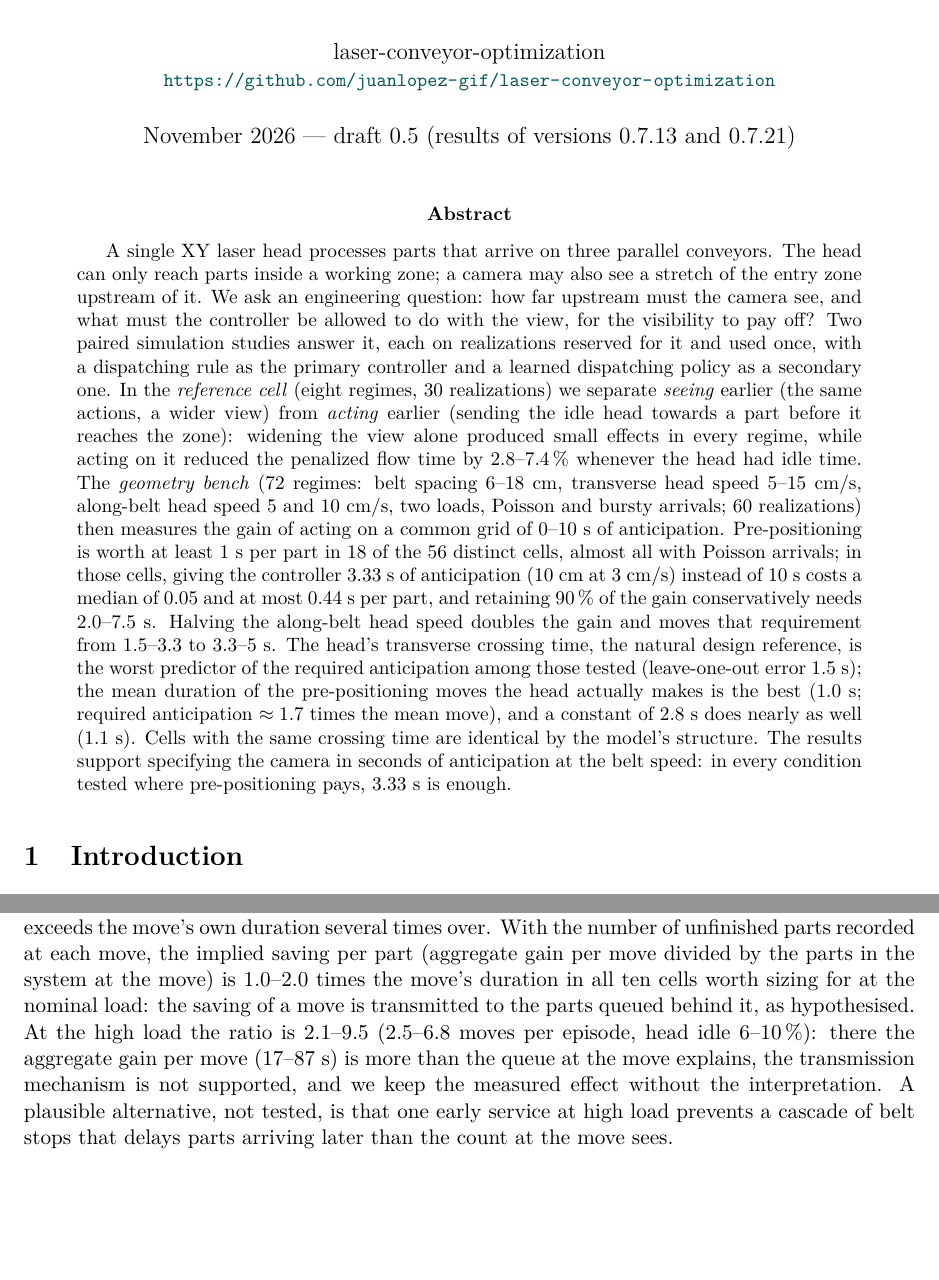
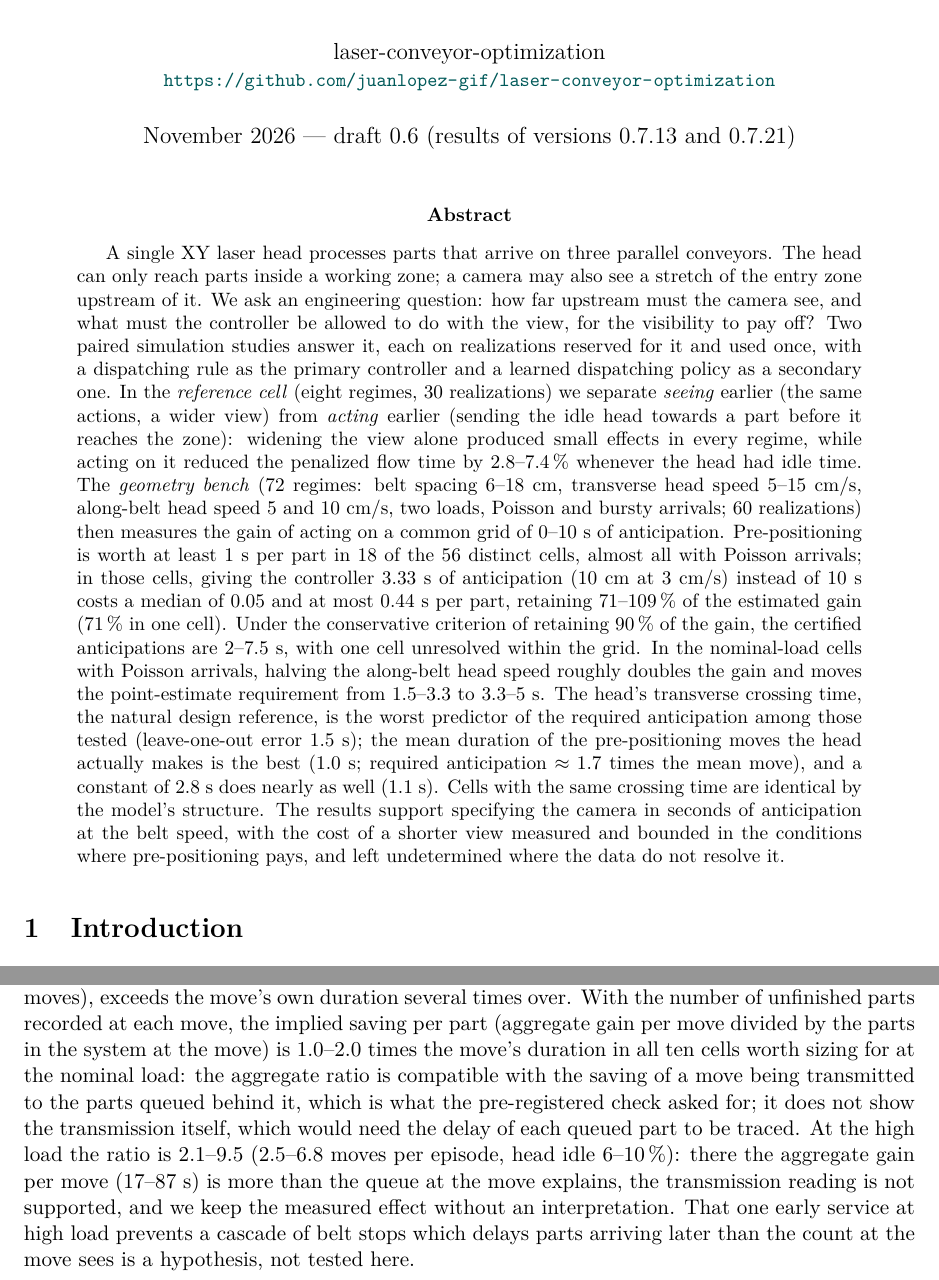
Before and after one commit to juanlopez-gif/laser-conveyor-optimization, a LaTeX paper (docs/papers/paper2/paper2.tex): two parts of pages 1 and 15 of 20, joined at a grey line, cut so that both start at the same text, the shorter picture padded with empty space. Compiled offline with pdfLaTeX.

Commit message:
0.7.23: Paper 2 draft 0.6 (three text corrections before sharing)
Owner's reading of draft 0.5: "3.33 s is enough" removed from the abstract in favour
of the measured cost and the conservative range; section 7.1 matched to Table 7
(2-5 s at v_x = 10, 5-7.5 s at v_x = 5, one unresolved); the v_x doubling attributed
to the nominal Poisson subset; queue traces "compatible with", not "confirm"; the
stop cascade at high load stated as a hypothesis. No number changed.

Co-Authored-By: Claude Fable 5.1 <noreply@anthropic.com>

```diff
--- a/docs/papers/paper2/paper2.tex
+++ b/docs/papers/paper2/paper2.tex
@@ -30,7 +30,7 @@
 \large The value of upstream visibility and pre-positioning in a shared-head conveyor cell,
 across geometries and operating conditions}
 \author{laser-conveyor-optimization\\\small\url{https://github.com/juanlopez-gif/laser-conveyor-optimization}}
-\date{November 2026 --- draft 0.5 (results of versions 0.7.13 and 0.7.21)}
+\date{November 2026 --- draft 0.6 (results of versions 0.7.13 and 0.7.21)}
 
 \begin{document}
 \maketitle
@@ -52,16 +52,20 @@ head speed 5 and 10~cm/s, two loads, Poisson and bursty arrivals; 60 realization
 measures the gain of acting on a common grid of 0--10~s of anticipation. Pre-positioning
 is worth at least 1~s per part in 18 of the 56 distinct cells, almost all with Poisson
 arrivals; in those cells, giving the controller 3.33~s of anticipation (10~cm at 3~cm/s)
-instead of 10~s costs a median of 0.05 and at most 0.44~s per part, and retaining 90\,\%
-of the gain conservatively needs 2.0--7.5~s. Halving the along-belt head speed doubles
-the gain and moves that requirement from 1.5--3.3 to 3.3--5~s. The head's transverse
-crossing time, the natural design reference, is the worst predictor of the required
-anticipation among those tested (leave-one-out error 1.5~s); the mean duration of the
-pre-positioning moves the head actually makes is the best (1.0~s; required anticipation
-$\approx1.7$ times the mean move), and a constant of 2.8~s does nearly as well (1.1~s).
-Cells with the same crossing time are identical by the model's structure. The results
-support specifying the camera in seconds of anticipation at the belt speed: in every
-condition tested where pre-positioning pays, 3.33~s is enough.
+instead of 10~s costs a median of 0.05 and at most 0.44~s per part, retaining 71--109\,\%
+of the estimated gain (71\,\% in one cell). Under the conservative criterion of retaining
+90\,\% of the gain, the certified anticipations are 2--7.5~s, with one cell unresolved
+within the grid. In the nominal-load cells with Poisson arrivals, halving the along-belt
+head speed roughly doubles the gain and moves the point-estimate requirement from
+1.5--3.3 to 3.3--5~s. The head's transverse crossing time, the natural design reference,
+is the worst predictor of the required anticipation among those tested (leave-one-out
+error 1.5~s); the mean duration of the pre-positioning moves the head actually makes is
+the best (1.0~s; required anticipation $\approx1.7$ times the mean move), and a constant
+of 2.8~s does nearly as well (1.1~s). Cells with the same crossing time are identical by
+the model's structure. The results support specifying the camera in seconds of
+anticipation at the belt speed, with the cost of a shorter view measured and bounded in
+the conditions where pre-positioning pays, and left undetermined where the data do not
+resolve it.
 \end{abstract}
 
 %====================================================================
@@ -804,13 +810,15 @@ ratio (seconds saved summed over all parts, divided by the number of moves), exc
 move's own duration several times over. With the number of unfinished parts recorded at
 each move, the implied saving per part (aggregate gain per move divided by the parts in
 the system at the move) is 1.0--2.0 times the move's duration in all ten cells worth sizing
-for at the nominal load: the saving of a move is transmitted to the parts queued behind
-it, as hypothesised. At the high load the ratio is 2.1--9.5 (2.5--6.8 moves per episode,
+for at the nominal load: the aggregate ratio is compatible with the saving of a move being
+transmitted to the parts queued behind it, which is what the pre-registered check asked
+for; it does not show the transmission itself, which would need the delay of each queued
+part to be traced. At the high load the ratio is 2.1--9.5 (2.5--6.8 moves per episode,
 head idle 6--10\,\%): there the aggregate gain per move (17--87~s) is more than the queue
-at the move explains, the transmission mechanism is not supported, and we keep the
-measured effect without the interpretation. A plausible alternative, not tested, is that
-one early service at high load prevents a cascade of belt stops that delays parts
-arriving later than the count at the move sees.
+at the move explains, the transmission reading is not supported, and we keep the measured
+effect without an interpretation. That one early service at high load prevents a cascade
+of belt stops which delays parts arriving later than the count at the move sees is a
+hypothesis, not tested here.
 
 \subsection{Physical entry length}\label{sec:entry}
 The bench's 35~cm entry zone is 25~cm longer than the reference cell's. On the reference
```
Also changed, not shown: docs/plans/papers.md (+6 -3 lines), docs/CHANGELOG.md, docs/papers/paper2/paper2.pdf, docs/papers/paper2/paper2.tex (26 more changed lines).
